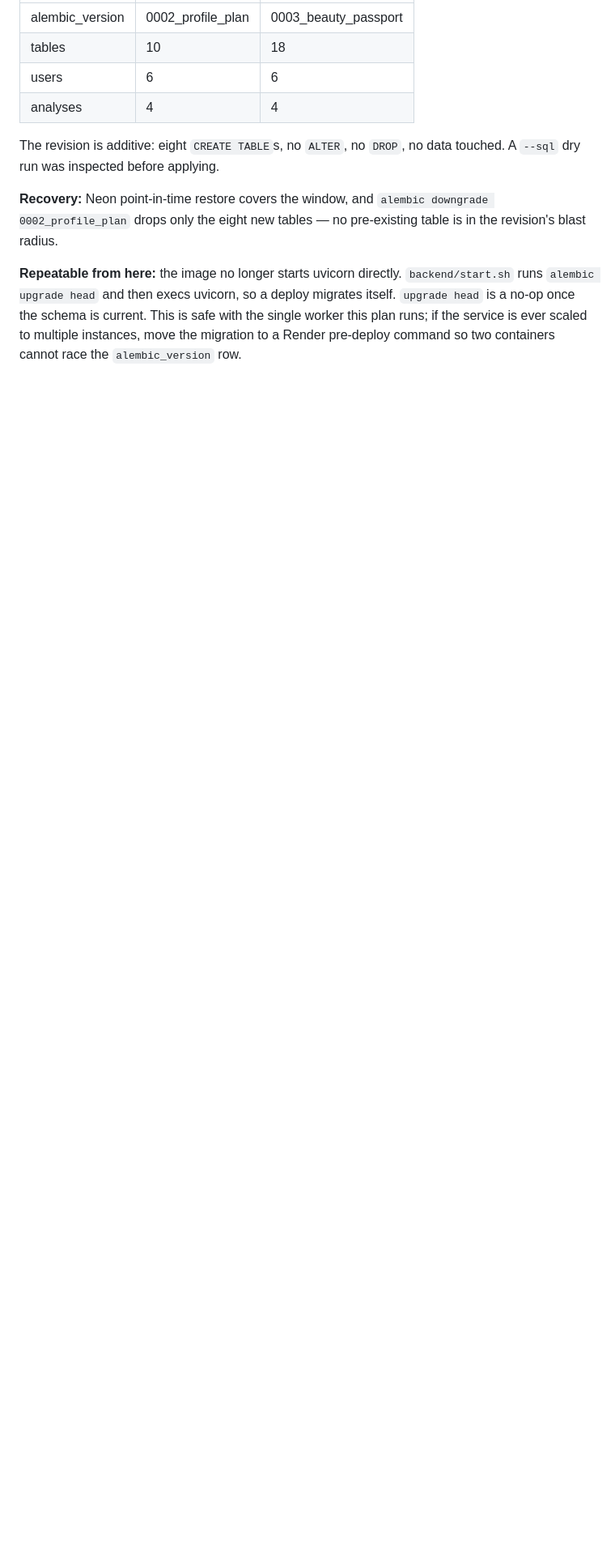
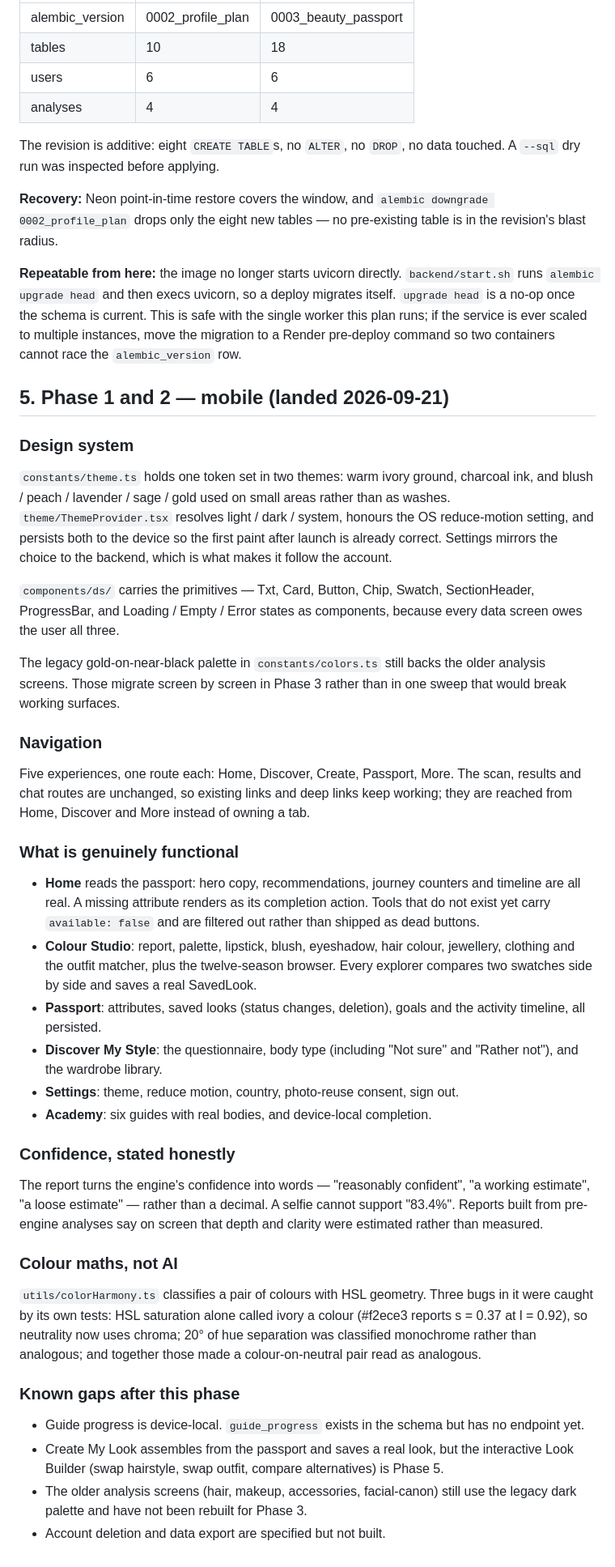
Before and after one commit to piyusha-sayal/VibeFit, a Markdown page: docs/EXPANSION.md, the part around one of its changes. Shown at 81% size. Drawn GitHub-style; blank space fills up the shorter version.

Commit message:
docs: record the mobile half of phases 1 and 2
Co-Authored-By: Claude Opus 5 (1M context) <noreply@anthropic.com>
Claude-Session: https://claude.ai/code/session_01T7Yb73CVFad8xyeudhotY8

```diff
--- a/docs/EXPANSION.md
+++ b/docs/EXPANSION.md
@@ -105,3 +105,65 @@ deploy migrates itself. `upgrade head` is a no-op once the schema is current.
 This is safe with the single worker this plan runs; if the service is ever
 scaled to multiple instances, move the migration to a Render pre-deploy command
 so two containers cannot race the `alembic_version` row.
+
+## 5. Phase 1 and 2 — mobile (landed 2026-09-21)
+
+### Design system
+`constants/theme.ts` holds one token set in two themes: warm ivory ground,
+charcoal ink, and blush / peach / lavender / sage / gold used on small areas
+rather than as washes. `theme/ThemeProvider.tsx` resolves light / dark / system,
+honours the OS reduce-motion setting, and persists both to the device so the
+first paint after launch is already correct. Settings mirrors the choice to the
+backend, which is what makes it follow the account.
+
+`components/ds/` carries the primitives — Txt, Card, Button, Chip, Swatch,
+SectionHeader, ProgressBar, and Loading / Empty / Error states as components,
+because every data screen owes the user all three.
+
+The legacy gold-on-near-black palette in `constants/colors.ts` still backs the
+older analysis screens. Those migrate screen by screen in Phase 3 rather than in
+one sweep that would break working surfaces.
+
+### Navigation
+Five experiences, one route each: Home, Discover, Create, Passport, More. The
+scan, results and chat routes are unchanged, so existing links and deep links
+keep working; they are reached from Home, Discover and More instead of owning a
+tab.
+
+### What is genuinely functional
+- **Home** reads the passport: hero copy, recommendations, journey counters and
+  timeline are all real. A missing attribute renders as its completion action.
+  Tools that do not exist yet carry `available: false` and are filtered out
+  rather than shipped as dead buttons.
+- **Colour Studio**: report, palette, lipstick, blush, eyeshadow, hair colour,
+  jewellery, clothing and the outfit matcher, plus the twelve-season browser.
+  Every explorer compares two swatches side by side and saves a real SavedLook.
+- **Passport**: attributes, saved looks (status changes, deletion), goals and
+  the activity timeline, all persisted.
+- **Discover My Style**: the questionnaire, body type (including "Not sure" and
+  "Rather not"), and the wardrobe library.
+- **Settings**: theme, reduce motion, country, photo-reuse consent, sign out.
+- **Academy**: six guides with real bodies, and device-local completion.
+
+### Confidence, stated honestly
+The report turns the engine's confidence into words — "reasonably confident",
+"a working estimate", "a loose estimate" — rather than a decimal. A selfie
+cannot support "83.4%". Reports built from pre-engine analyses say on screen
+that depth and clarity were estimated rather than measured.
+
+### Colour maths, not AI
+`utils/colorHarmony.ts` classifies a pair of colours with HSL geometry. Three
+bugs in it were caught by its own tests: HSL saturation alone called ivory a
+colour (#f2ece3 reports s = 0.37 at l = 0.92), so neutrality now uses chroma;
+20° of hue separation was classified monochrome rather than analogous; and
+together those made a colour-on-neutral pair read as analogous.
+
+### Known gaps after this phase
+- Guide progress is device-local. `guide_progress` exists in the schema but has
+  no endpoint yet.
+- Create My Look assembles from the passport and saves a real look, but the
+  interactive Look Builder (swap hairstyle, swap outfit, compare alternatives)
+  is Phase 5.
+- The older analysis screens (hair, makeup, accessories, facial-canon) still use
+  the legacy dark palette and have not been rebuilt for Phase 3.
+- Account deletion and data export are specified but not built.
```
Also changed, not shown: other parts of docs/EXPANSION.md (+2 -2 lines).
